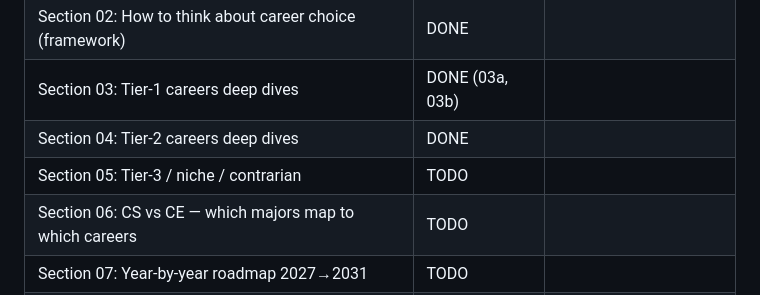
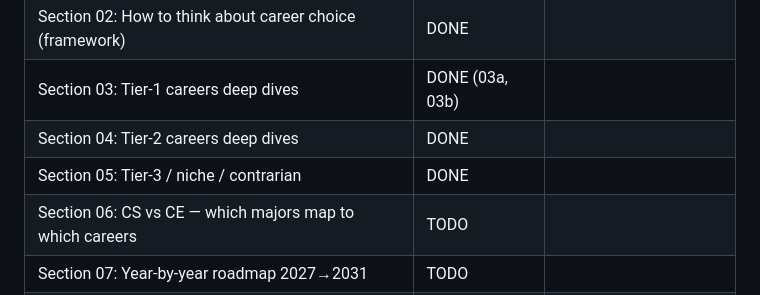
Before and after one commit to gorg667/career-guide, a Markdown page: HANDOFF.md, the part around the change. Drawn GitHub-style.

Commit message:
guide: section 05 part B (PhD, founding, law/policy, medicine, teaching, contrarian niches, summary)

```diff
--- a/HANDOFF.md
+++ b/HANDOFF.md
@@ -37,7 +37,7 @@
 | Section 02: How to think about career choice (framework) | DONE | |
 | Section 03: Tier-1 careers deep dives | DONE (03a, 03b) | |
 | Section 04: Tier-2 careers deep dives | DONE | |
-| Section 05: Tier-3 / niche / contrarian | TODO | |
+| Section 05: Tier-3 / niche / contrarian | DONE | |
 | Section 06: CS vs CE — which majors map to which careers | TODO | |
 | Section 07: Year-by-year roadmap 2027→2031 | TODO | |
 | Section 08: Skills, projects, internships, grad school | TODO | |
```
Also changed, not shown: sections/05-tier3.md (+73 -0 lines).
